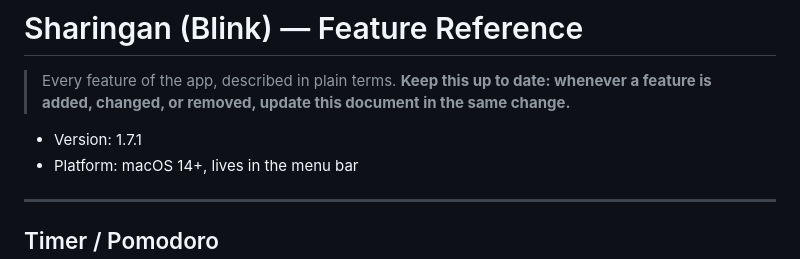
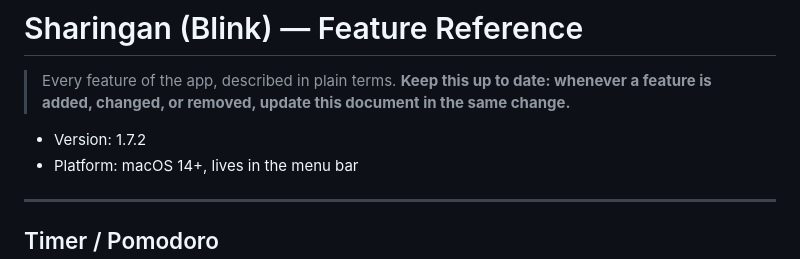
Before and after one commit to bakhod1r/sharingan, a Markdown page: docs/TECHNICAL.md, the part around the change. GitHub-like rendering.

Commit message:
docs: TECHNICAL.md version 1.7.2
Co-Authored-By: Claude Fable 5 <noreply@anthropic.com>

```diff
--- a/docs/TECHNICAL.md
+++ b/docs/TECHNICAL.md
@@ -4,7 +4,7 @@
 > whenever a feature is added, changed, or removed, update this document in the
 > same change.**
 
-- Version: 1.7.1
+- Version: 1.7.2
 - Platform: macOS 14+, lives in the menu bar
 
 ---
```
